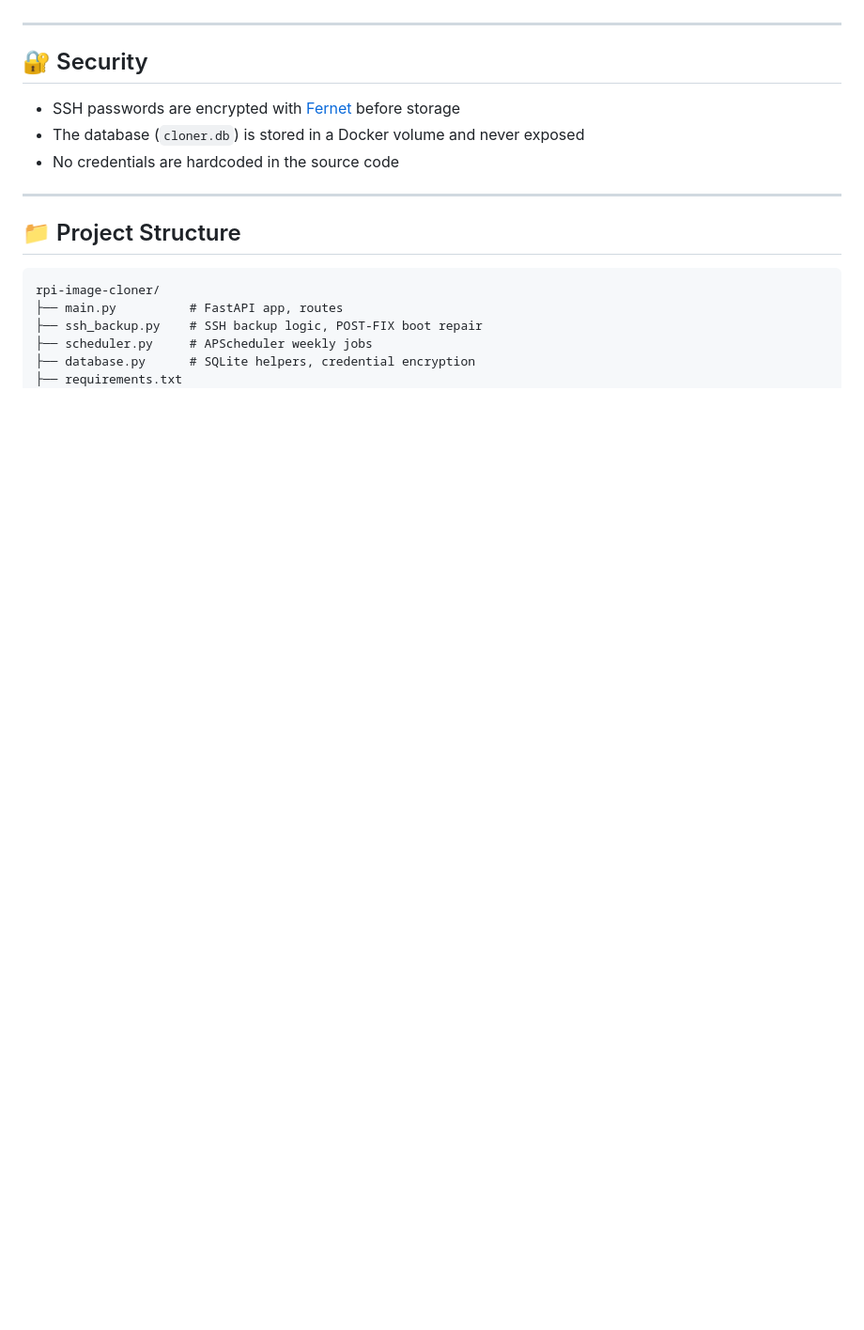
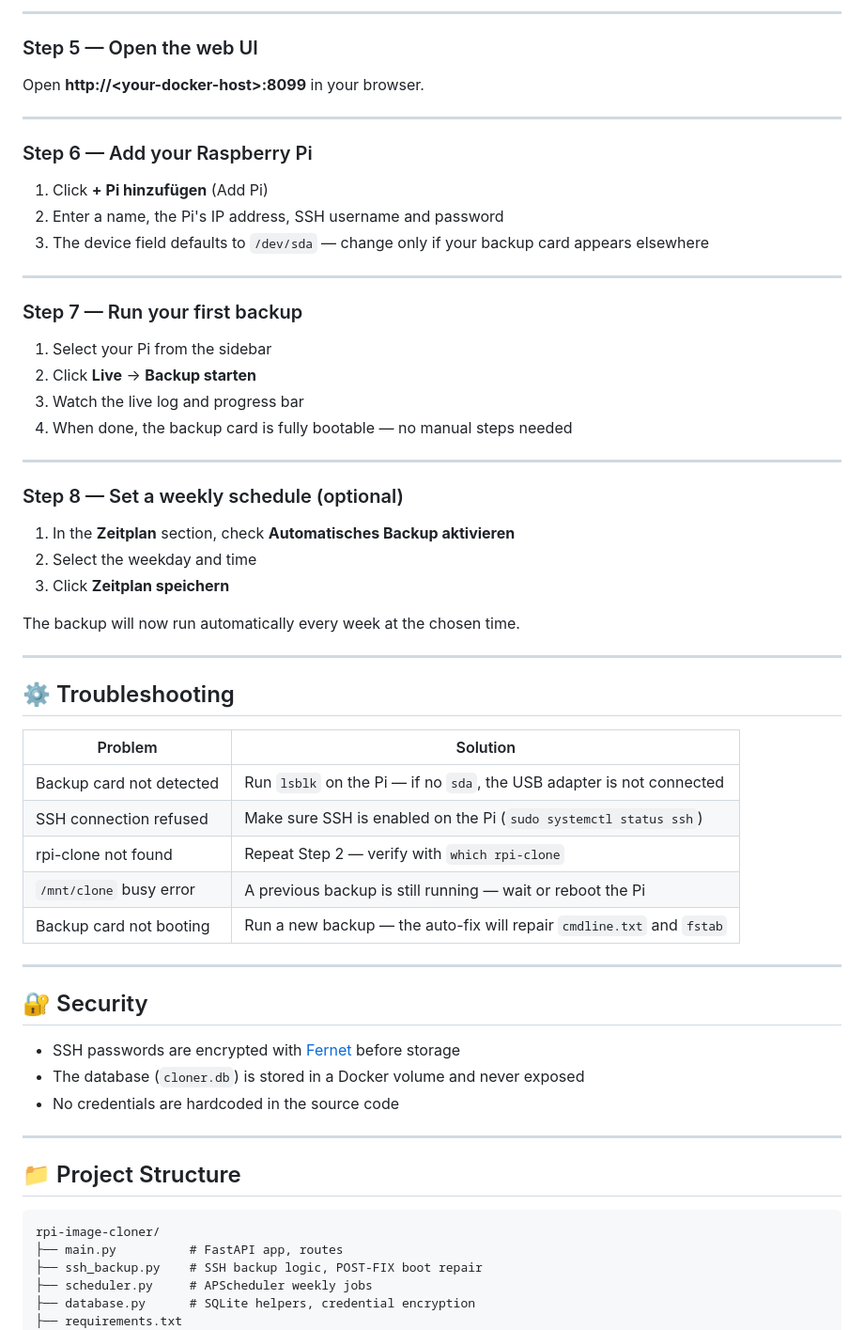
Before and after one commit to pierrecinema/rpi-image-cloner, a Markdown page: README.md, the part around one of its changes. Shown at 94% size. Drawn GitHub-style; blank space fills up the shorter version.

```diff
--- a/README.md
+++ b/README.md
@@ -107,3 +178,47 @@ sudo chmod +x /usr/local/sbin/rpi-clone
+---
+
+### Step 5 — Open the web UI
+
+Open **http://\<your-docker-host\>:8099** in your browser.
+
+---
+
+### Step 6 — Add your Raspberry Pi
+
+1. Click **+ Pi hinzufügen** (Add Pi)
+2. Enter a name, the Pi's IP address, SSH username and password
+3. The device field defaults to `/dev/sda` — change only if your backup card appears elsewhere
+
+---
+
+### Step 7 — Run your first backup
+
+1. Select your Pi from the sidebar
+2. Click **Live** → **Backup starten**
+3. Watch the live log and progress bar
+4. When done, the backup card is fully bootable — no manual steps needed
+
+---
+
+### Step 8 — Set a weekly schedule (optional)
+
+1. In the **Zeitplan** section, check **Automatisches Backup aktivieren**
+2. Select the weekday and time
+3. Click **Zeitplan speichern**
+
+The backup will now run automatically every week at the chosen time.
+
+---
+
+## ⚙️ Troubleshooting
+
+| Problem | Solution |
+|---------|----------|
+| Backup card not detected | Run `lsblk` on the Pi — if no `sda`, the USB adapter is not connected |
+| SSH connection refused | Make sure SSH is enabled on the Pi (`sudo systemctl status ssh`) |
+| rpi-clone not found | Repeat Step 2 — verify with `which rpi-clone` |
+| `/mnt/clone` busy error | A previous backup is still running — wait or reboot the Pi |
+| Backup card not booting | Run a new backup — the auto-fix will repair `cmdline.txt` and `fstab` |
 
 ---
 
```
Also changed, not shown: other parts of README.md (+85 -14 lines).
